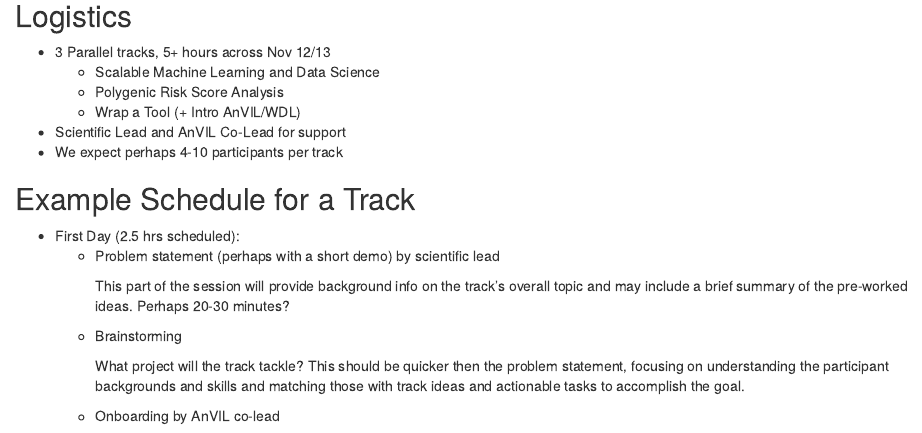
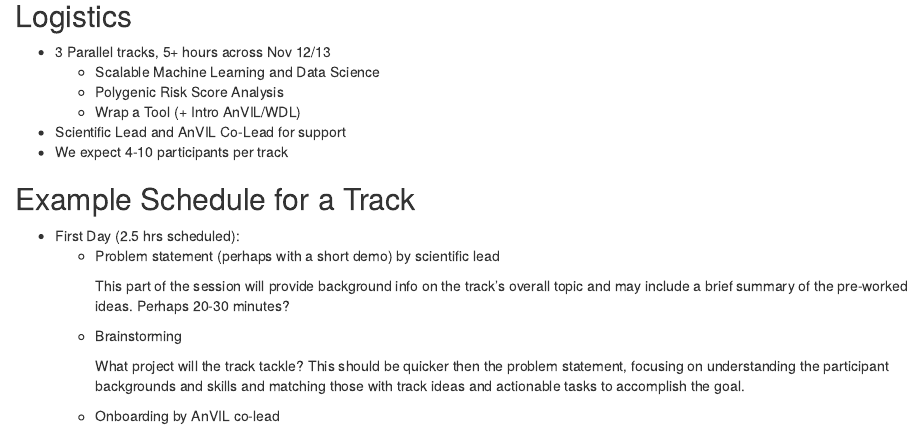
Before and after one commit to jhudsl/AnVIL_CoFests_2024, an R Markdown document (organizer-guide.Rmd): the page in a window 1100 px wide, from 580 px down. Rendered offline with R 4.5, knitr and Pandoc, with nearby package versions; drawn as R Markdown's standard HTML page in place of the format the file asks for.

Commit message:
Update organizer-guide.Rmd with amh suggestion
Co-authored-by: ava 🌱 <avamariehoffman@gmail.com>

```diff
--- a/organizer-guide.Rmd
+++ b/organizer-guide.Rmd
@@ -26,7 +26,7 @@ Prior to the CoFests, the scientific and AnVIL co-leads will work together to en
   - Polygenic Risk Score Analysis
   - Wrap a Tool (+ Intro AnVIL/WDL)
 - Scientific Lead and AnVIL Co-Lead for support
-- We expect perhaps 4-10 participants per track
+- We expect 4-10 participants per track
 
 ## Example Schedule for a Track {- .unlisted}
 
```
